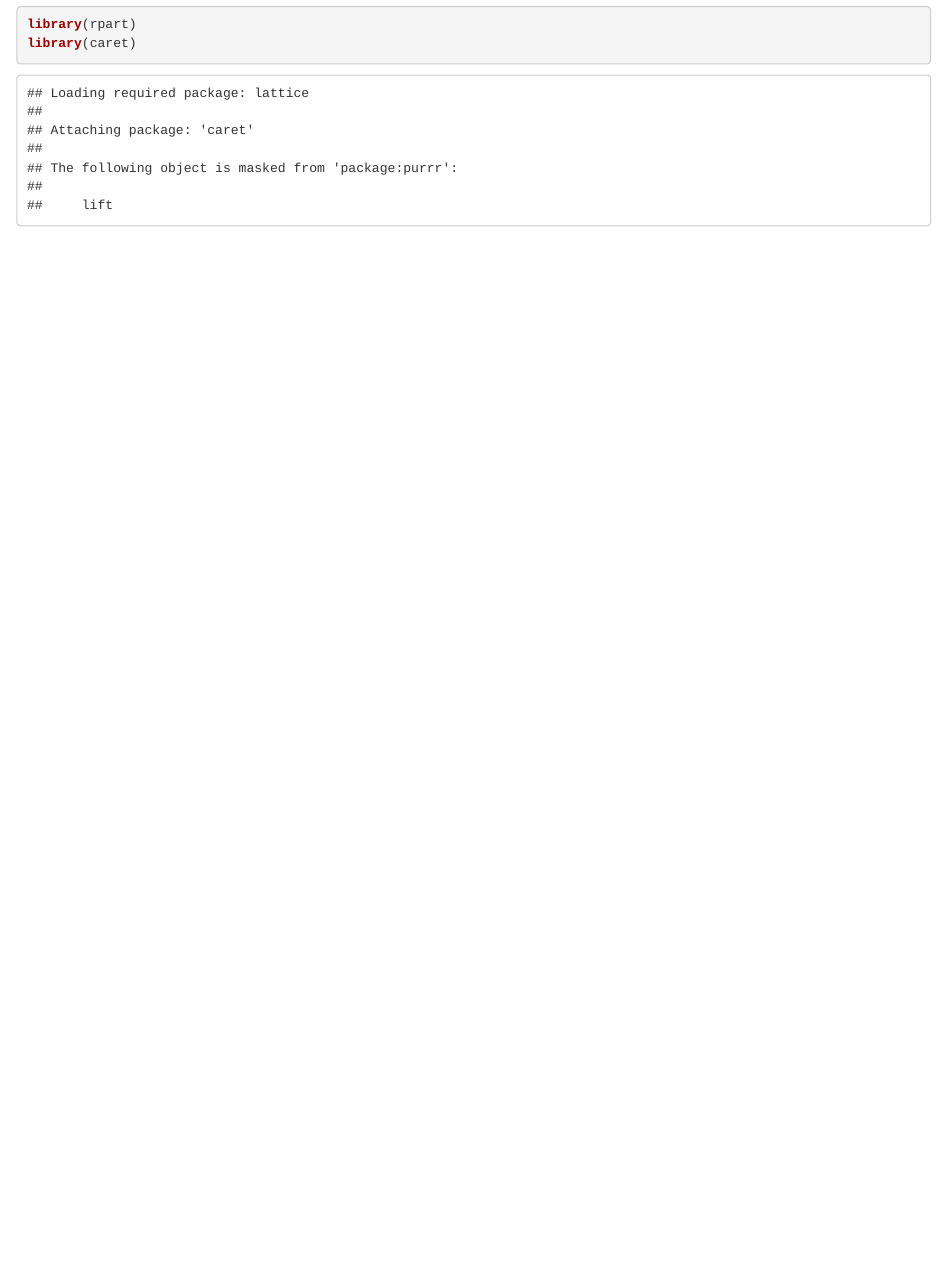
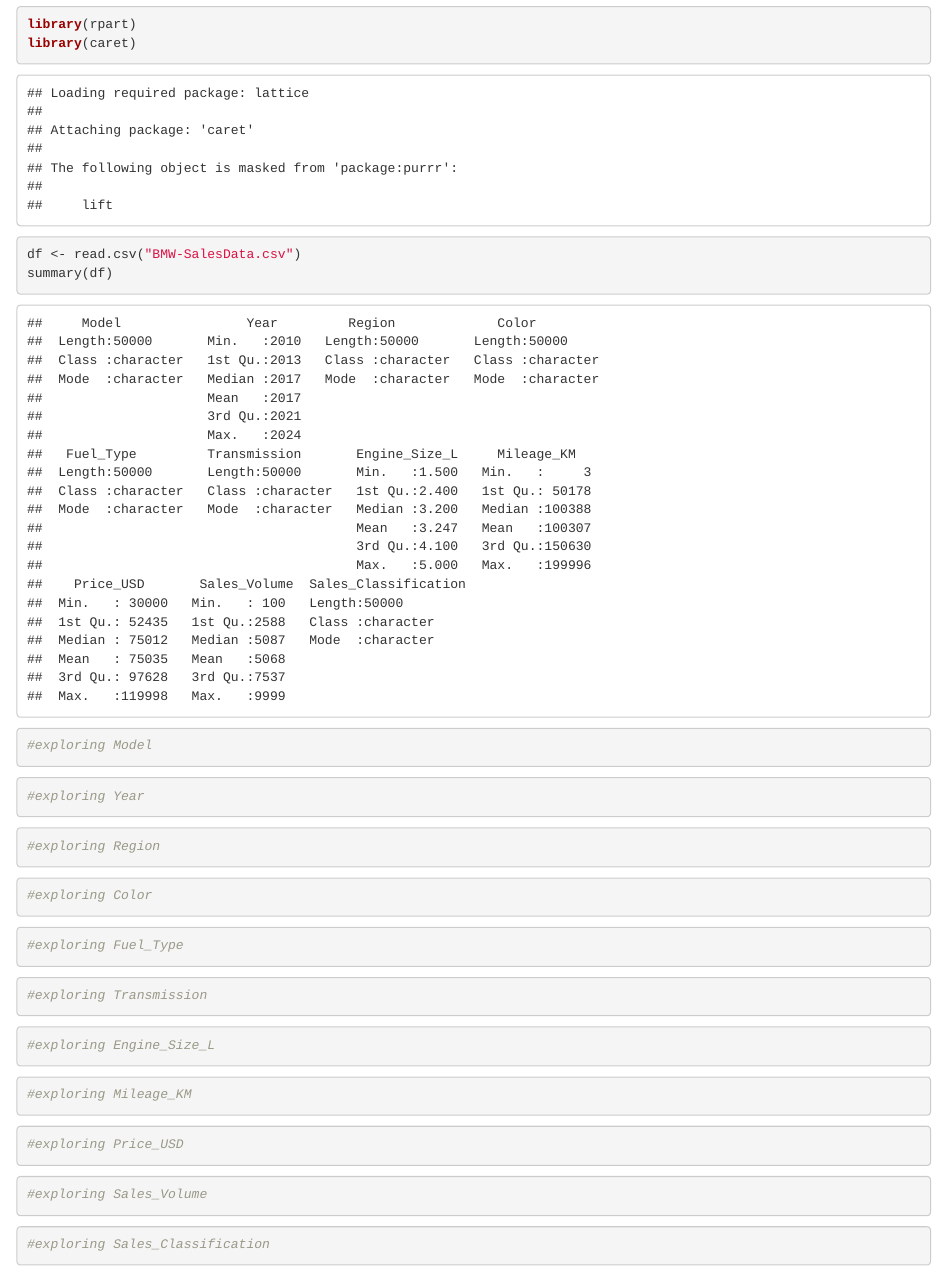
Before and after one commit to WilliamDWard230/3220-Project, an R Markdown document (Project.Rmd): the page in a window 1100 px wide, from 430 px down. Rendered offline with R 4.5, knitr and Pandoc, with nearby package versions.

Commit message:
Project Frame

````diff
--- a/Project.Rmd
+++ b/Project.Rmd
@@ -17,5 +17,74 @@ install.packages("rpart")
 library(tidyverse)
 library(rpart)
 library(caret)
+```
+
+```{r}
+df <- read.csv("BMW-SalesData.csv")
+summary(df)
+```
+
+```{r}
+#exploring Model
 
 ```
+
+
+```{r}
+#exploring Year
+
+```
+
+
+```{r}
+#exploring Region
+
+```
+
+
+```{r}
+#exploring Color
+
+```
+
+
+```{r}
+#exploring Fuel_Type
+
+```
+
+
+```{r}
+#exploring Transmission
+
+```
+
+
+```{r}
+#exploring Engine_Size_L
+
+```
+
+
+```{r}
+#exploring Mileage_KM
+
+```
+
+
+```{r}
+#exploring Price_USD
+
+```
+
+
+```{r}
+#exploring Sales_Volume
+
+```
+
+
+```{r}
+#exploring Sales_Classification
+
+```
````
